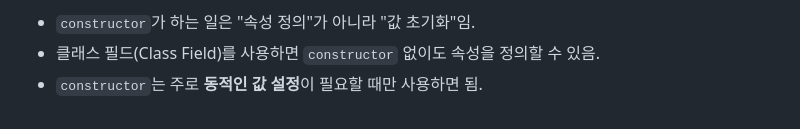
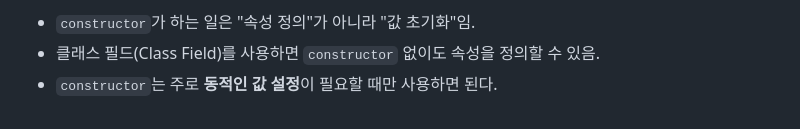
Before and after one commit to bom0320/TIL, a Markdown page: JS/constructor와 클래스 필드(Class Field)의 역할 차이.md, the part around the change. Drawn GitHub-style.

Commit message:
update: about constructor vs. Class Field

```diff
--- a/JS/constructor와 클래스 필드(Class Field)의 역할 차이.md
+++ b/JS/constructor와 클래스 필드(Class Field)의 역할 차이.md
@@ -106,4 +106,4 @@ class Person {
 
 - `constructor`가 하는 일은 "속성 정의"가 아니라 "값 초기화"임.
 - 클래스 필드(Class Field)를 사용하면 `constructor` 없이도 속성을 정의할 수 있음.
-- `constructor`는 주로 **동적인 값 설정**이 필요할 때만 사용하면 됨.
+- `constructor`는 주로 **동적인 값 설정**이 필요할 때만 사용하면 된다.
```
